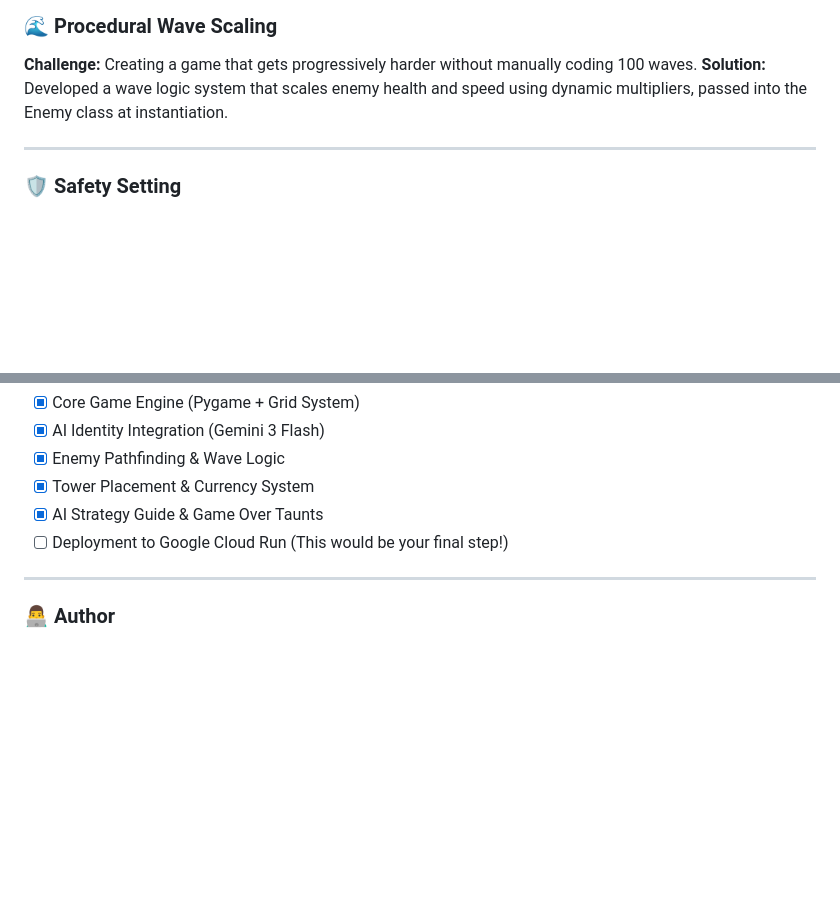
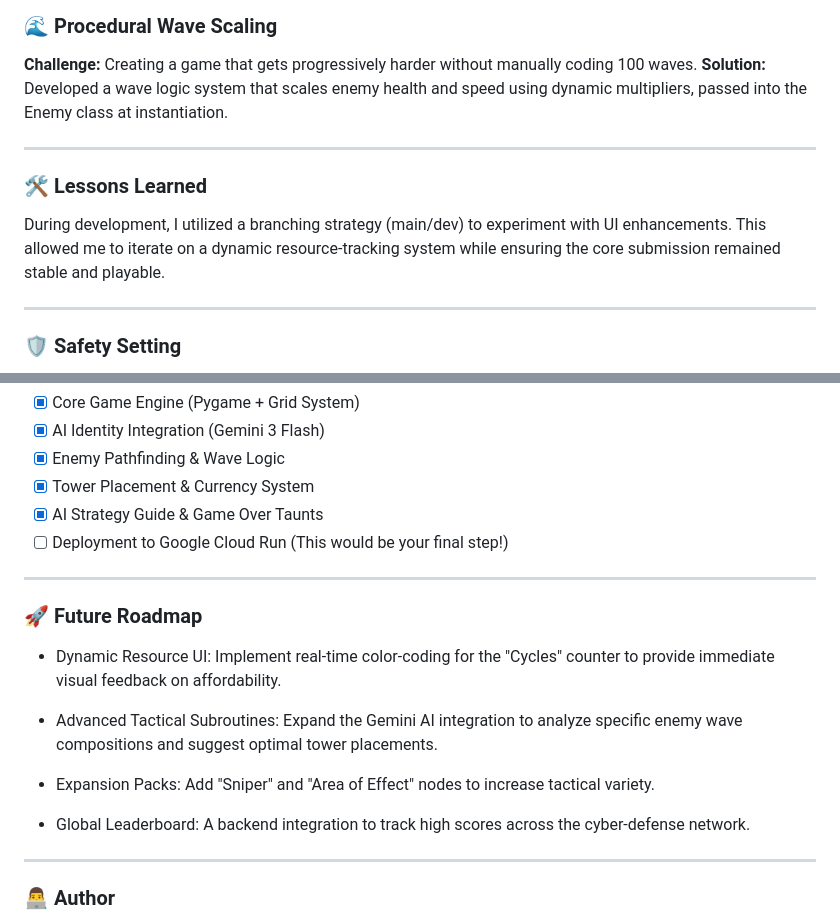
Before and after one commit to mobrahi/SENTINEL.EXE-AI-Firewall, a Markdown page: README.md, 2 parts joined by grey strips. GitHub-like rendering; blank space fills up the shorter version.

Commit message:
Docs: Added project roadmap and future enhancement plans

```diff
--- a/README.md
+++ b/README.md
@@ -133,6 +133,12 @@ python3 main.py
 
 ---
 
+### 🛠️ Lessons Learned
+
+During development, I utilized a branching strategy (main/dev) to experiment with UI enhancements. This allowed me to iterate on a dynamic resource-tracking system while ensuring the core submission remained stable and playable.
+
+---
+
 ### 🛡️ Safety Setting
 
 I utilized the google.genai.types module to explicitly define safety thresholds. This ensures that even if the game lore is generated dynamically, it remains within the boundaries of a 'Teen' rated game experience by blocking low-probability harmful content.
@@ -150,6 +156,18 @@ I utilized the google.genai.types module to explicitly define safety thresholds.
 
 ---
 
+### 🚀 Future Roadmap
+
+* Dynamic Resource UI: Implement real-time color-coding for the "Cycles" counter to provide immediate visual feedback on affordability.
+
+* Advanced Tactical Subroutines: Expand the Gemini AI integration to analyze specific enemy wave compositions and suggest optimal tower placements.
+
+* Expansion Packs: Add "Sniper" and "Area of Effect" nodes to increase tactical variety.
+
+* Global Leaderboard: A backend integration to track high scores across the cyber-defense network.
+
+---
+
 ### 👨‍💻 Author
 
 * **Mohd Ibrahim** – *Bootcamp Student & AI Explorer*
```
